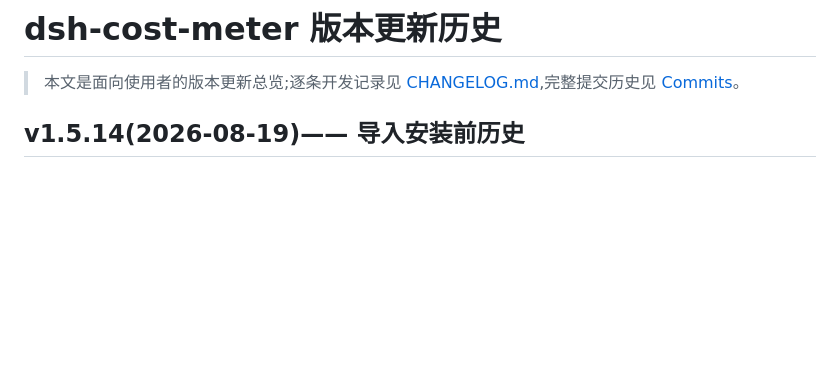
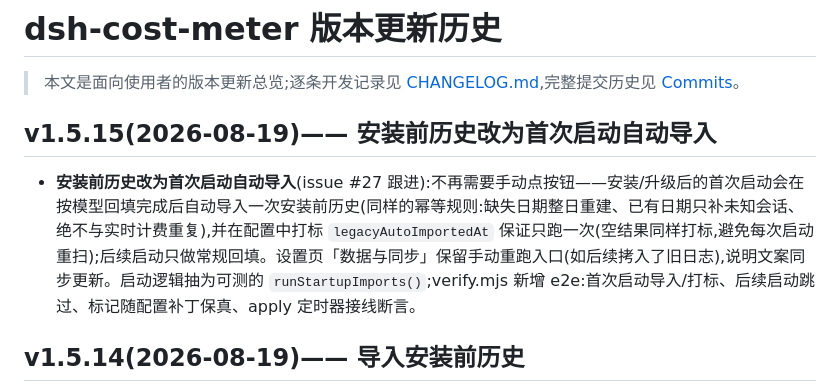
Before and after one commit to Han-1413141/dsh-cost-meter, a Markdown page: docs/UPDATE-HISTORY.md, the part around the change. Drawn GitHub-style; blank space fills up the shorter version.

```diff
--- a/docs/UPDATE-HISTORY.md
+++ b/docs/UPDATE-HISTORY.md
@@ -2,6 +2,10 @@
 
 > 本文是面向使用者的版本更新总览;逐条开发记录见 [CHANGELOG.md](../CHANGELOG.md),完整提交历史见
 > [Commits](https://github.com/Han-1413141/dsh-cost-meter/commits/master)。
+
+## v1.5.15(2026-08-19)—— 安装前历史改为首次启动自动导入
+
+- **安装前历史改为首次启动自动导入**(issue #27 跟进):不再需要手动点按钮——安装/升级后的首次启动会在按模型回填完成后自动导入一次安装前历史(同样的幂等规则:缺失日期整日重建、已有日期只补未知会话、绝不与实时计费重复),并在配置中打标 `legacyAutoImportedAt` 保证只跑一次(空结果同样打标,避免每次启动重扫);后续启动只做常规回填。设置页「数据与同步」保留手动重跑入口(如后续拷入了旧日志),说明文案同步更新。启动逻辑抽为可测的 `runStartupImports()`;verify.mjs 新增 e2e:首次启动导入/打标、后续启动跳过、标记随配置补丁保真、apply 定时器接线断言。
 
 ## v1.5.14(2026-08-19)—— 导入安装前历史
 
```
Also changed, not shown: docs/release-notes/v1.5.15.md (added, +15 -0 lines).
